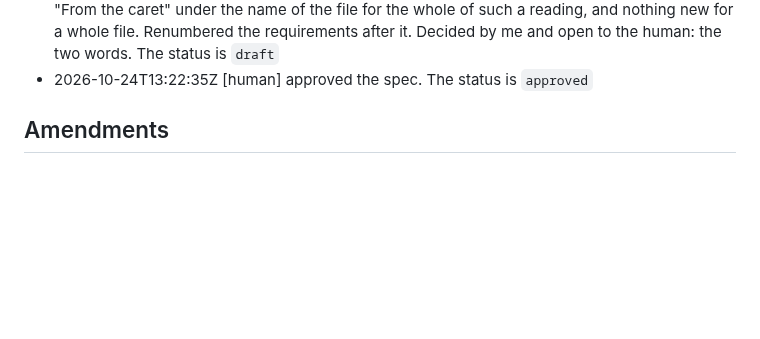
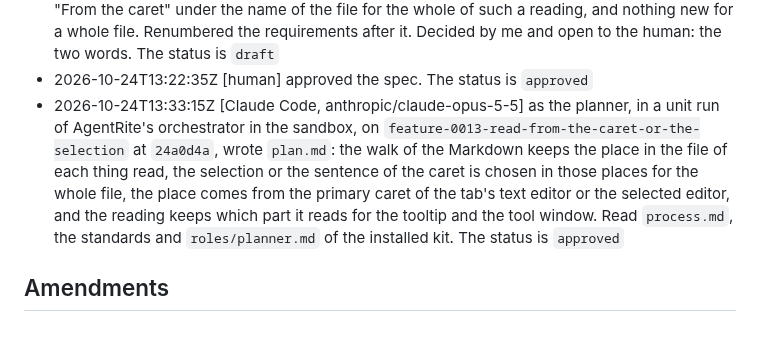
Before and after one commit to norareit/aloudrite-intellij, a Markdown page: changes/0013-read-from-the-caret-or-the-selection/record.md, the part around the change. Drawn GitHub-style; blank space fills up the shorter version.

Commit message:
feature-0013 Plan reading from the caret or the selection

```diff
--- a/changes/0013-read-from-the-caret-or-the-selection/record.md
+++ b/changes/0013-read-from-the-caret-or-the-selection/record.md
@@ -42,5 +42,11 @@ timestamp: 2026-10-19T14:09:41Z
   such a reading, and nothing new for a whole file. Renumbered the requirements after it. Decided by me and open to
   the human: the two words. The status is `draft`
 - 2026-10-24T13:22:35Z [human] approved the spec. The status is `approved`
+- 2026-10-24T13:33:15Z [Claude Code, anthropic/claude-opus-5-5] as the planner, in a unit run of AgentRite's
+  orchestrator in the sandbox, on `feature-0013-read-from-the-caret-or-the-selection` at `24a0d4a`, wrote `plan.md`:
+  the walk of the Markdown keeps the place in the file of each thing read, the selection or the sentence of the caret
+  is chosen in those places for the whole file, the place comes from the primary caret of the tab's text editor or
+  the selected editor, and the reading keeps which part it reads for the tooltip and the tool window. Read
+  `process.md`, the standards and `roles/planner.md` of the installed kit. The status is `approved`
 
 ## Amendments
```
Also changed, not shown: changes/0013-read-from-the-caret-or-the-selection/plan.md (added, +289 -0 lines).
